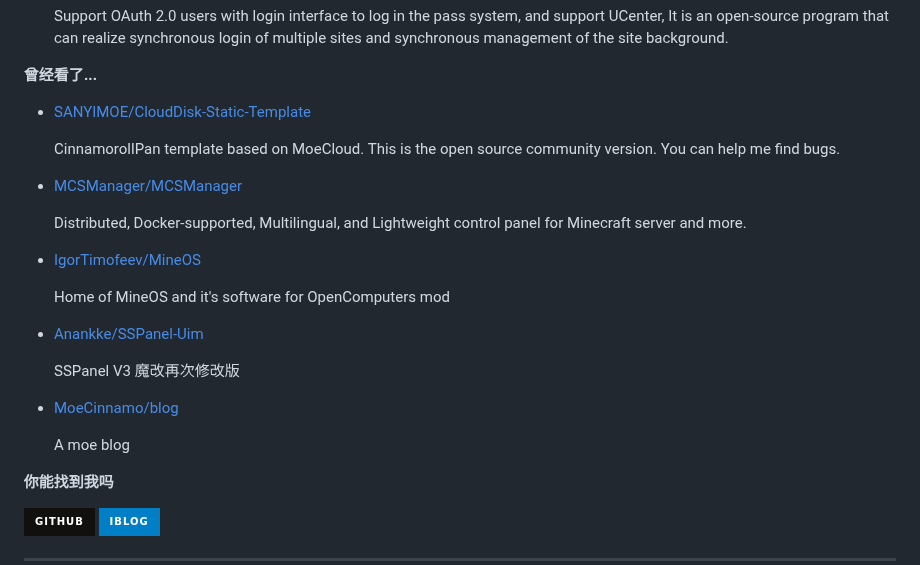
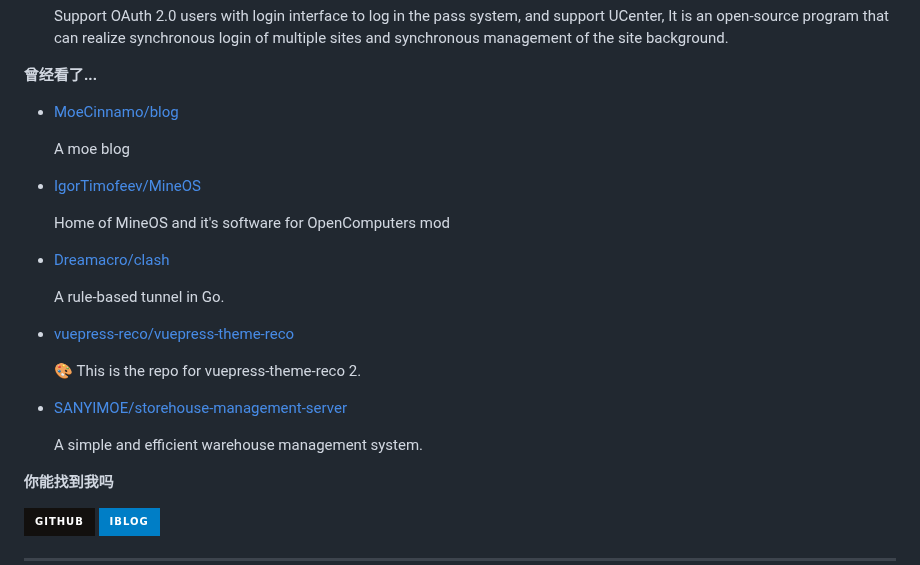
Before and after one commit to MoeCinnamo/MoeCinnamo, a Markdown page: readme.md, the part around one of its changes. Drawn GitHub-style; badges without logos.

```diff
--- a/readme.md
+++ b/readme.md
@@ -77,7 +77,7 @@ recent_posts_inject
 
 **曾经看了...**
 
-<ul><li><a href=https://github.com/SANYIMOE/CloudDisk-Static-Template>SANYIMOE/CloudDisk-Static-Template</a><p>CinnamorollPan template based on MoeCloud. This is the open source community version. You can help me find bugs.</p></li><li><a href=https://github.com/MCSManager/MCSManager>MCSManager/MCSManager</a><p>Distributed, Docker-supported, Multilingual, and Lightweight control panel for Minecraft server and more.</p></li><li><a href=https://github.com/IgorTimofeev/MineOS>IgorTimofeev/MineOS</a><p>Home of MineOS and it's software for OpenComputers mod</p></li><li><a href=https://github.com/Anankke/SSPanel-Uim>Anankke/SSPanel-Uim</a><p>SSPanel V3 魔改再次修改版</p></li><li><a href=https://github.com/MoeCinnamo/blog>MoeCinnamo/blog</a><p>A moe blog</p></li></ul>
+<ul><li><a href=https://github.com/MoeCinnamo/blog>MoeCinnamo/blog</a><p>A moe blog</p></li><li><a href=https://github.com/IgorTimofeev/MineOS>IgorTimofeev/MineOS</a><p>Home of MineOS and it's software for OpenComputers mod</p></li><li><a href=https://github.com/Dreamacro/clash>Dreamacro/clash</a><p>A rule-based tunnel in Go.</p></li><li><a href=https://github.com/vuepress-reco/vuepress-theme-reco>vuepress-reco/vuepress-theme-reco</a><p>🎨 This is the repo for vuepress-theme-reco 2.</p></li><li><a href=https://github.com/SANYIMOE/storehouse-management-server>SANYIMOE/storehouse-management-server</a><p>A simple and efficient warehouse management system.</p></li></ul>
 
 **你能找到我吗**
 
```
Also changed, not shown: other parts of readme.md (+1 -1 lines).
